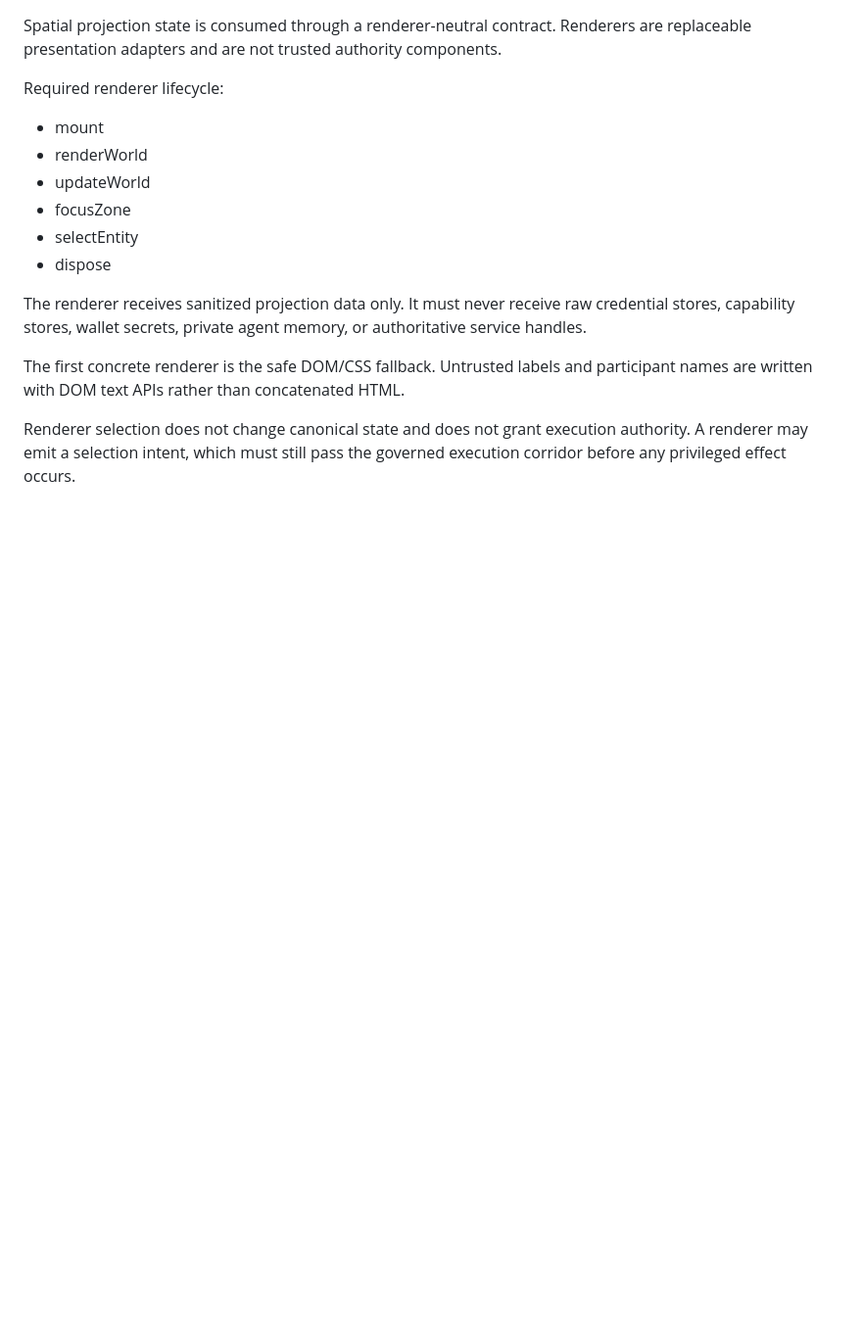
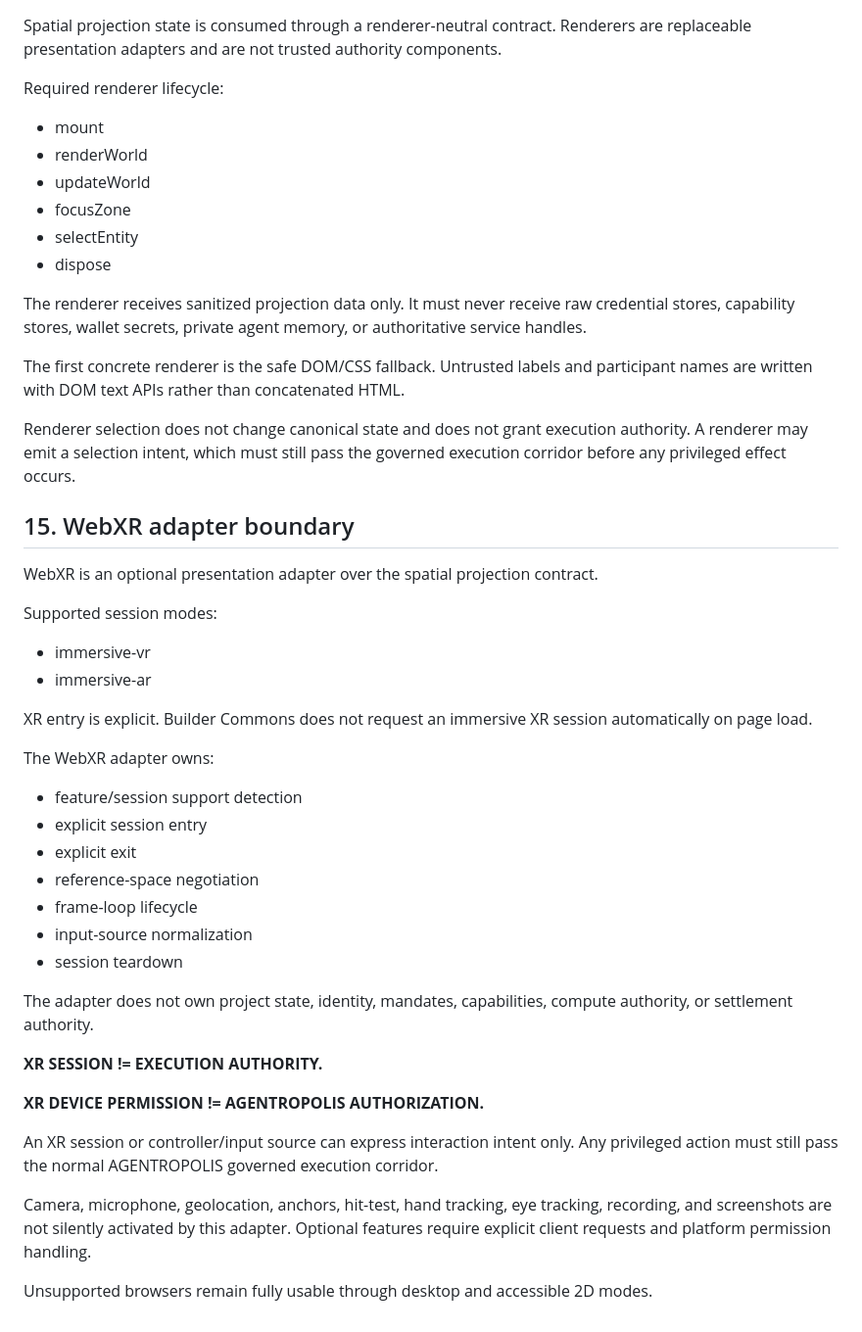
Before and after one commit to AGENTROPOLIS-CITY-OF-AGENTS/AGENTROPOLIS-BUILDER-COMMONS, a Markdown page: docs/ARCHITECTURE.md, the part around the change. Shown at 98% size. Drawn GitHub-style; blank space fills up the shorter version.

Commit message:
feat: retarget Phase 5C docs/ARCHITECTURE.md

```diff
--- a/docs/ARCHITECTURE.md
+++ b/docs/ARCHITECTURE.md
@@ -430,3 +430,35 @@ The renderer receives sanitized projection data only. It must never receive raw
 The first concrete renderer is the safe DOM/CSS fallback. Untrusted labels and participant names are written with DOM text APIs rather than concatenated HTML.
 
 Renderer selection does not change canonical state and does not grant execution authority. A renderer may emit a selection intent, which must still pass the governed execution corridor before any privileged effect occurs.
+
+
+## 15. WebXR adapter boundary
+
+WebXR is an optional presentation adapter over the spatial projection contract.
+
+Supported session modes:
+- immersive-vr
+- immersive-ar
+
+XR entry is explicit. Builder Commons does not request an immersive XR session automatically on page load.
+
+The WebXR adapter owns:
+- feature/session support detection
+- explicit session entry
+- explicit exit
+- reference-space negotiation
+- frame-loop lifecycle
+- input-source normalization
+- session teardown
+
+The adapter does not own project state, identity, mandates, capabilities, compute authority, or settlement authority.
+
+**XR SESSION != EXECUTION AUTHORITY.**
+
+**XR DEVICE PERMISSION != AGENTROPOLIS AUTHORIZATION.**
+
+An XR session or controller/input source can express interaction intent only. Any privileged action must still pass the normal AGENTROPOLIS governed execution corridor.
+
+Camera, microphone, geolocation, anchors, hit-test, hand tracking, eye tracking, recording, and screenshots are not silently activated by this adapter. Optional features require explicit client requests and platform permission handling.
+
+Unsupported browsers remain fully usable through desktop and accessible 2D modes.
```
